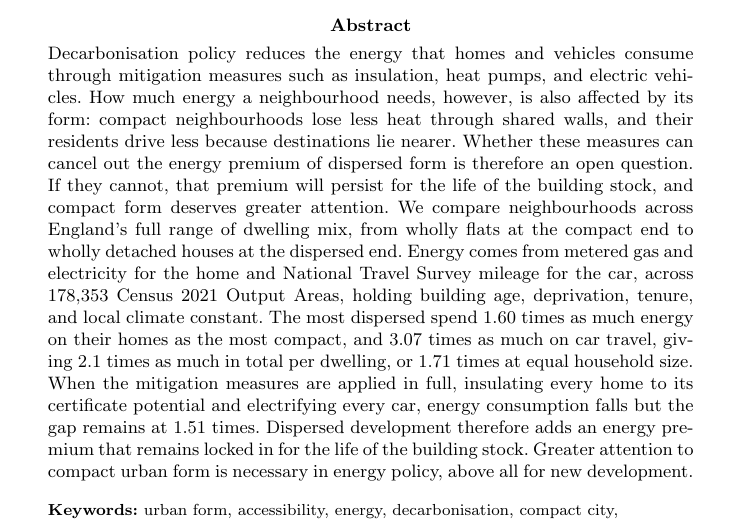
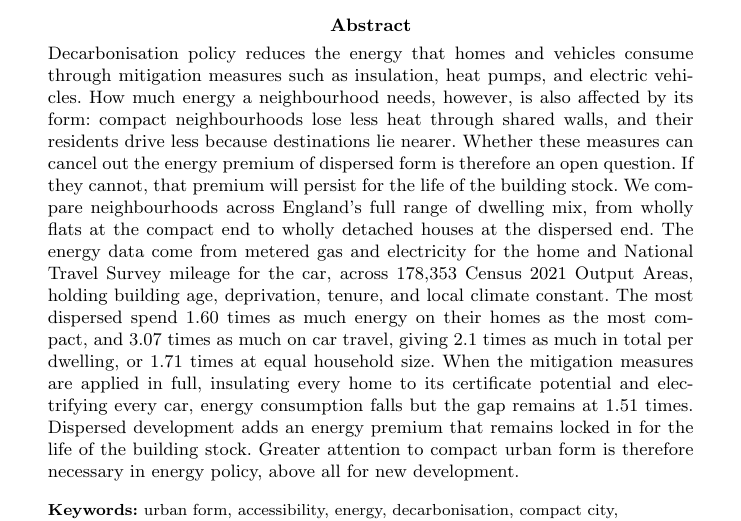
Before and after one commit to UCL/urban-energy, a LaTeX paper (paper/latex/main.tex): part of page 1 of 21, cut so that both start at the same text. Compiled offline with pdfLaTeX.

Commit message:
Abstract: stakes sentence trimmed, energy data named, the therefore moved to the recommendation

```diff
--- a/paper/latex/main.tex
+++ b/paper/latex/main.tex
@@ -36,7 +36,7 @@
 \author[1]{\fnm{Matteo} \sur{TODO}}
 \affil*[1]{\orgdiv{Building Stock Lab, UCL Energy Institute}, \orgname{University College London}, \orgaddress{\city{London}, \country{United Kingdom}}}
 
-\abstract{Decarbonisation policy reduces the energy that homes and vehicles consume through mitigation measures such as insulation, heat pumps, and electric vehicles. How much energy a neighbourhood needs, however, is also affected by its form: compact neighbourhoods lose less heat through shared walls, and their residents drive less because destinations lie nearer. Whether these measures can cancel out the energy premium of dispersed form is therefore an open question. If they cannot, that premium will persist for the life of the building stock, and compact form deserves greater attention. We compare neighbourhoods across England's full range of dwelling mix, from wholly flats at the compact end to wholly detached houses at the dispersed end. Energy comes from metered gas and electricity for the home and National Travel Survey mileage for the car, across \nepisampleN{} Census 2021 Output Areas, holding building age, deprivation, tenure, and local climate constant. The most dispersed spend \nepiheatGap{} times as much energy on their homes as the most compact, and \nepitravelGap{} times as much on car travel, giving \nepitotalGapRound{} times as much in total per dwelling, or \nepifamNowGap{} times at equal household size. When the mitigation measures are applied in full, insulating every home to its certificate potential and electrifying every car, energy consumption falls but the gap remains at \nepilockinGap{} times. Dispersed development therefore adds an energy premium that remains locked in for the life of the building stock. Greater attention to compact urban form is necessary in energy policy, above all for new development.}
+\abstract{Decarbonisation policy reduces the energy that homes and vehicles consume through mitigation measures such as insulation, heat pumps, and electric vehicles. How much energy a neighbourhood needs, however, is also affected by its form: compact neighbourhoods lose less heat through shared walls, and their residents drive less because destinations lie nearer. Whether these measures can cancel out the energy premium of dispersed form is therefore an open question. If they cannot, that premium will persist for the life of the building stock. We compare neighbourhoods across England's full range of dwelling mix, from wholly flats at the compact end to wholly detached houses at the dispersed end. The energy data come from metered gas and electricity for the home and National Travel Survey mileage for the car, across \nepisampleN{} Census 2021 Output Areas, holding building age, deprivation, tenure, and local climate constant. The most dispersed spend \nepiheatGap{} times as much energy on their homes as the most compact, and \nepitravelGap{} times as much on car travel, giving \nepitotalGapRound{} times as much in total per dwelling, or \nepifamNowGap{} times at equal household size. When the mitigation measures are applied in full, insulating every home to its certificate potential and electrifying every car, energy consumption falls but the gap remains at \nepilockinGap{} times. Dispersed development adds an energy premium that remains locked in for the life of the building stock. Greater attention to compact urban form is therefore necessary in energy policy, above all for new development.}
 
 \keywords{urban form, accessibility, energy, decarbonisation, compact city, neighbourhood}
 
```
